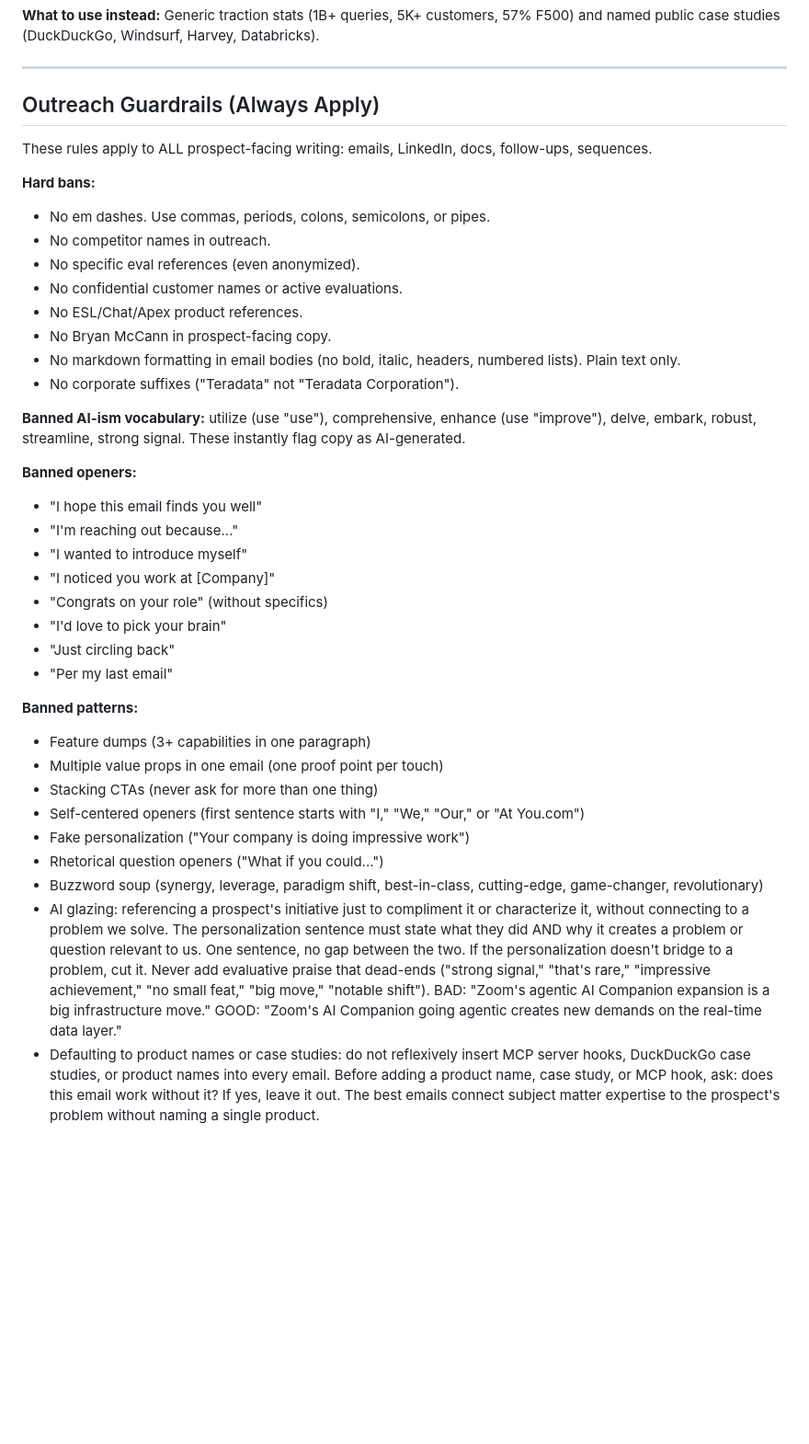
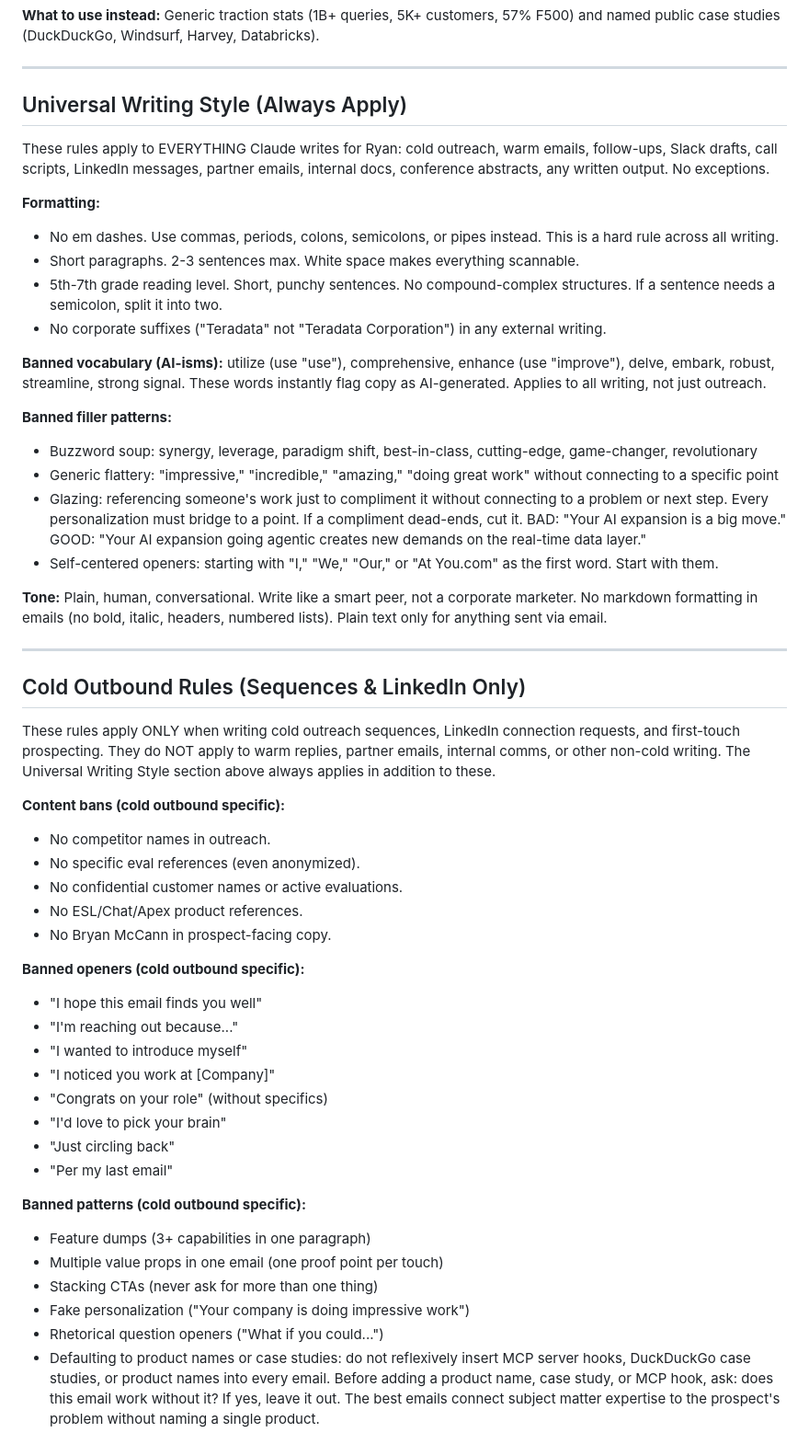
Before and after one commit to andrewmiller-mckeever-star/andrew-pipeline, a Markdown page: CLAUDE.md, the part around the change. Shown at 92% size. Drawn GitHub-style; blank space fills up the shorter version.

Commit message:
Split writing rules into Universal Style (Layer 1) and Cold Outbound (Layer 2)
Layer 1 (Universal Writing Style) applies to all writing: no em dashes, no AI-isms,
no glazing, short paragraphs, plain human tone. Layer 2 (Cold Outbound Rules) applies
only to cold sequences and LinkedIn connection requests: AIDA structure, banned openers,
hook prioritization, interest-based CTAs.

Co-Authored-By: Claude Opus 4.6 (1M context) <noreply@anthropic.com>

```diff
--- a/CLAUDE.md
+++ b/CLAUDE.md
@@ -97,23 +97,40 @@ Never name competitors in prospect-facing outreach, emails, LinkedIn, or prospec
 
 ---
 
-## Outreach Guardrails (Always Apply)
+## Universal Writing Style (Always Apply)
 
-These rules apply to ALL prospect-facing writing: emails, LinkedIn, docs, follow-ups, sequences.
+These rules apply to EVERYTHING Claude writes for Ryan: cold outreach, warm emails, follow-ups, Slack drafts, call scripts, LinkedIn messages, partner emails, internal docs, conference abstracts, any written output. No exceptions.
 
-**Hard bans:**
-- No em dashes. Use commas, periods, colons, semicolons, or pipes.
+**Formatting:**
+- No em dashes. Use commas, periods, colons, semicolons, or pipes instead. This is a hard rule across all writing.
+- Short paragraphs. 2-3 sentences max. White space makes everything scannable.
+- 5th-7th grade reading level. Short, punchy sentences. No compound-complex structures. If a sentence needs a semicolon, split it into two.
+- No corporate suffixes ("Teradata" not "Teradata Corporation") in any external writing.
+
+**Banned vocabulary (AI-isms):** utilize (use "use"), comprehensive, enhance (use "improve"), delve, embark, robust, streamline, strong signal. These words instantly flag copy as AI-generated. Applies to all writing, not just outreach.
+
+**Banned filler patterns:**
+- Buzzword soup: synergy, leverage, paradigm shift, best-in-class, cutting-edge, game-changer, revolutionary
+- Generic flattery: "impressive," "incredible," "amazing," "doing great work" without connecting to a specific point
+- Glazing: referencing someone's work just to compliment it without connecting to a problem or next step. Every personalization must bridge to a point. If a compliment dead-ends, cut it. BAD: "Your AI expansion is a big move." GOOD: "Your AI expansion going agentic creates new demands on the real-time data layer."
+- Self-centered openers: starting with "I," "We," "Our," or "At You.com" as the first word. Start with them.
+
+**Tone:** Plain, human, conversational. Write like a smart peer, not a corporate marketer. No markdown formatting in emails (no bold, italic, headers, numbered lists). Plain text only for anything sent via email.
+
+---
+
+## Cold Outbound Rules (Sequences & LinkedIn Only)
+
+These rules apply ONLY when writing cold outreach sequences, LinkedIn connection requests, and first-touch prospecting. They do NOT apply to warm replies, partner emails, internal comms, or other non-cold writing. The Universal Writing Style section above always applies in addition to these.
+
+**Content bans (cold outbound specific):**
 - No competitor names in outreach.
 - No specific eval references (even anonymized).
 - No confidential customer names or active evaluations.
 - No ESL/Chat/Apex product references.
 - No Bryan McCann in prospect-facing copy.
-- No markdown formatting in email bodies (no bold, italic, headers, numbered lists). Plain text only.
-- No corporate suffixes ("Teradata" not "Teradata Corporation").
 
-**Banned AI-ism vocabulary:** utilize (use "use"), comprehensive, enhance (use "improve"), delve, embark, robust, streamline, strong signal. These instantly flag copy as AI-generated.
-
-**Banned openers:**
+**Banned openers (cold outbound specific):**
 - "I hope this email finds you well"
 - "I'm reaching out because..."
 - "I wanted to introduce myself"
@@ -123,15 +140,12 @@ These rules apply to ALL prospect-facing writing: emails, LinkedIn, docs, follow
 - "Just circling back"
 - "Per my last email"
 
-**Banned patterns:**
+**Banned patterns (cold outbound specific):**
 - Feature dumps (3+ capabilities in one paragraph)
 - Multiple value props in one email (one proof point per touch)
 - Stacking CTAs (never ask for more than one thing)
-- Self-centered openers (first sentence starts with "I," "We," "Our," or "At You.com")
 - Fake personalization ("Your company is doing impressive work")
 - Rhetorical question openers ("What if you could...")
-- Buzzword soup (synergy, leverage, paradigm shift, best-in-class, cutting-edge, game-changer, revolutionary)
-- AI glazing: referencing a prospect's initiative just to compliment it or characterize it, without connecting to a problem we solve. The personalization sentence must state what they did AND why it creates a problem or question relevant to us. One sentence, no gap between the two. If the personalization doesn't bridge to a problem, cut it. Never add evaluative praise that dead-ends ("strong signal," "that's rare," "impressive achievement," "no small feat," "big move," "notable shift"). BAD: "Zoom's agentic AI Companion expansion is a big infrastructure move." GOOD: "Zoom's AI Companion going agentic creates new demands on the real-time data layer."
 - Defaulting to product names or case studies: do not reflexively insert MCP server hooks, DuckDuckGo case studies, or product names into every email. Before adding a product name, case study, or MCP hook, ask: does this email work without it? If yes, leave it out. The best emails connect subject matter expertise to the prospect's problem without naming a single product.
 
 ---
```
Also changed, not shown: 1 other file.
